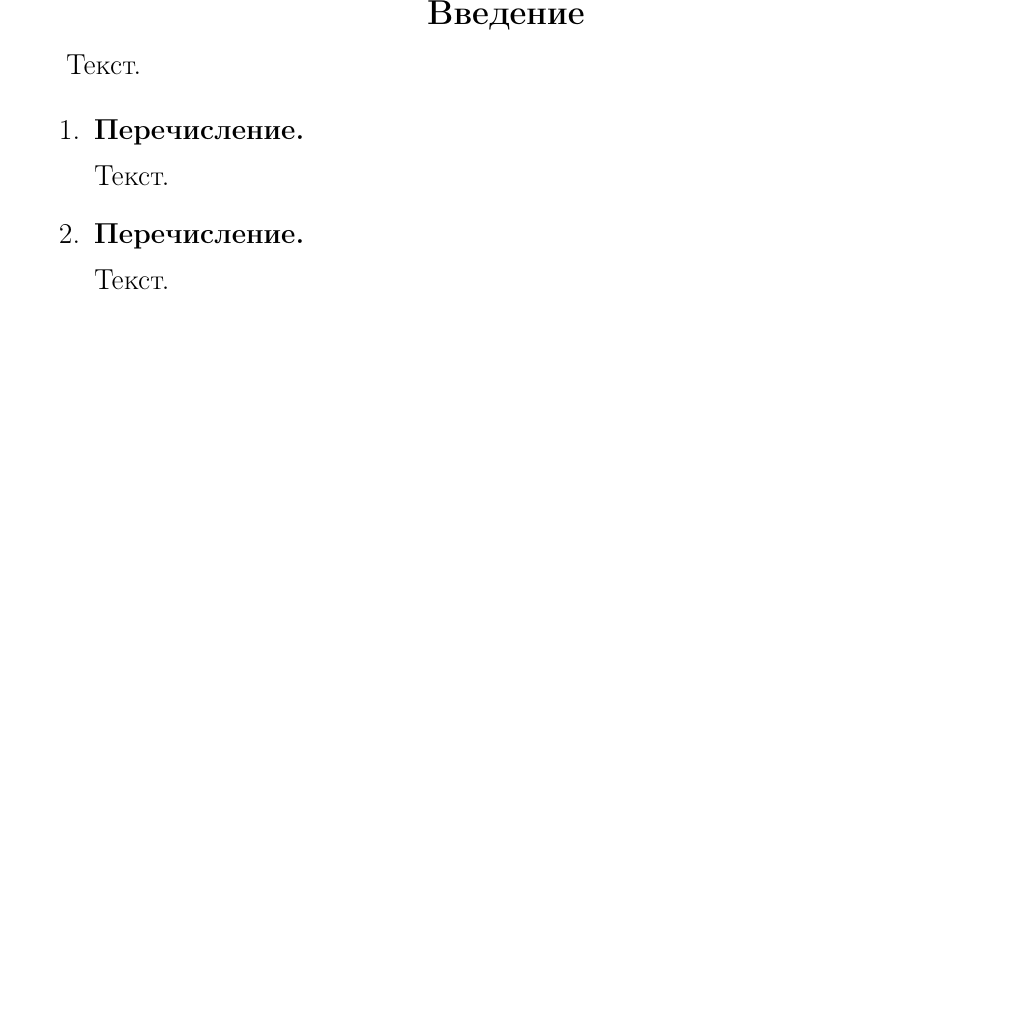
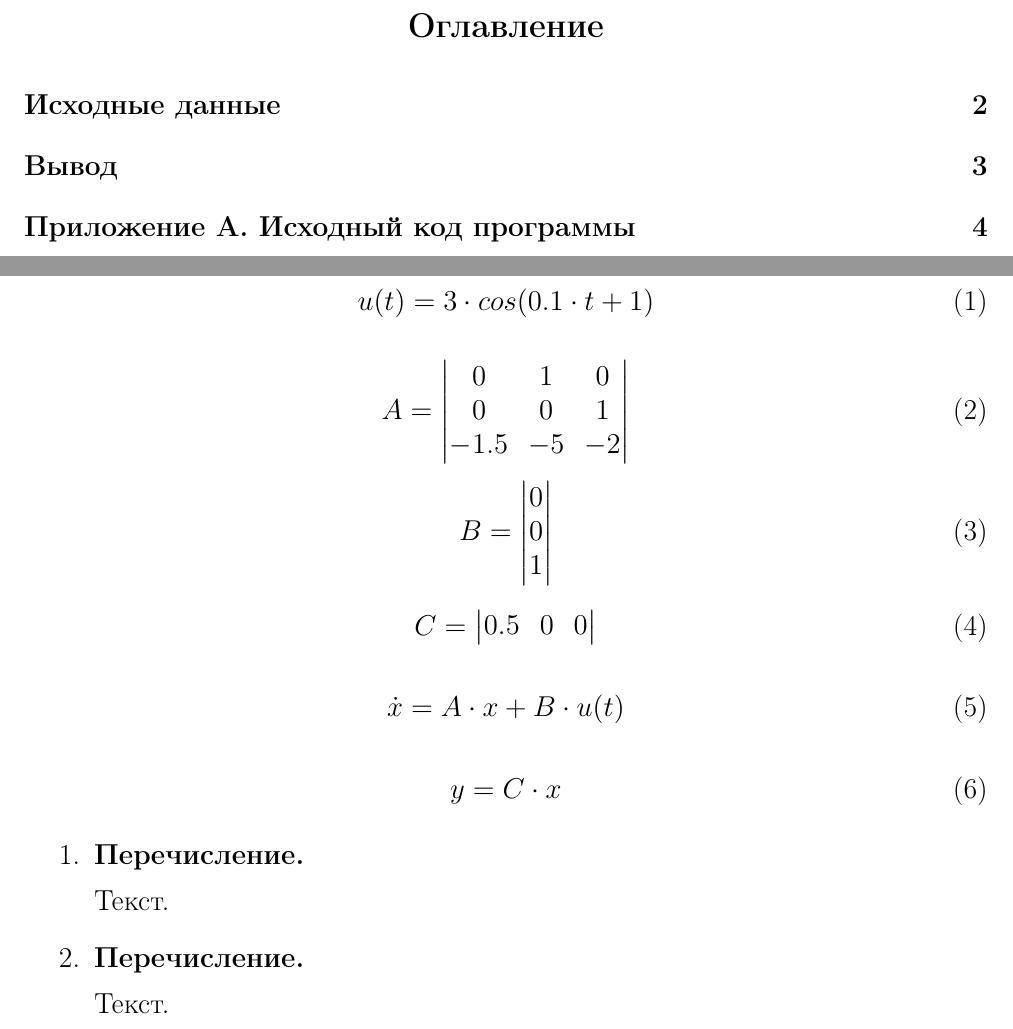
Before and after one commit to DGKmaster/StateCppModel, a LaTeX document (docs/main.tex): part of page 3 of 4 before the commit and two parts of pages 2 and 3 of 5 after it, the two joined at a grey line, cut at the place of the change, the shorter picture padded with empty space. Compiled offline with pdfLaTeX.

Commit message:
Add initial information

```diff
--- a/docs/main.tex
+++ b/docs/main.tex
@@ -14,6 +14,10 @@
 \usepackage{textcomp}
 \usepackage{titlesec}
 \usepackage{alltt}
+
+\usepackage{cite}
+\usepackage{url}
+%%%%%%%%%%%%%%%%%%%%%%%%%%%%%%%%%%%%%%%%%%%%%%%%%%%%%%%%%%%%%%%%%%%%%%%%
 
 \titleformat{\chapter}[display]
     {\filcenter\large\bfseries}
@@ -52 +58,59 @@
 \newpage
+\tableofcontents
+%%%%%%%%%%%%%%%%%%%%%%%%%%%%%%%%%%%%%%%%%%%%%%%%%%%%%%%%%%%%%%%%%%%%%%%%
+
+
+
+%% Исходные данные
+%%%%%%%%%%%%%%%%%%%%%%%%%%%%%%%%%%%%%%%%%%%%%%%%%%%%%%%%%%%%%%%%%%%%%%%%
+\newpage
+\chapter*{Исходные данные}
+\addcontentsline{toc}{chapter}{Исходные данные}
+
+Текст.
+
+\begin{equation}
+    u(t) = 3 \cdot  cos(0.1 \cdot t + 1)
+\end{equation}
+
+\begin{equation}
+    A =
+    \begin{vmatrix}
+        0 & 1 & 0 \\
+        0 & 0 & 1 \\
+        -1.5 & -5 & -2
+    \end{vmatrix}
+\end{equation}
+
+\begin{equation}
+    B =
+    \begin{vmatrix}
+        0 \\
+        0 \\
+        1
+    \end{vmatrix}
+\end{equation}
+
+\begin{equation}
+    C =
+    \begin{vmatrix}
+        0.5 & 0 & 0
+    \end{vmatrix}
+\end{equation}
+
+\begin{equation}
+\dot x = A \cdot x + B \cdot u(t)
+\end{equation}
+
+\begin{equation}
+y = C \cdot x
+\end{equation}
+
+\begin{enumerate}
+    \item {\bfseries Перечисление.}
+
+    Текст.
+    \item {\bfseries Перечисление.}
+
+    Текст.
+    \item {\bfseries Перечисление.}
@@ -53,3 +142,4 @@
+\addcontentsline{toc}{chapter}{Приложение А. Исходный код программы}
 
 \begin{alltt}
 \begin{verbatim}
@@ -80,28 +170,6 @@ double control() {
 }
 \end{verbatim}
 \end{alltt}
-
-\newpage
-\chapter*{Введение}
-\addcontentsline{toc}{chapter}{Введение}
-
-Текст.
-
-\begin{enumerate}
-    \item {\bfseries Перечисление.}
-
-    Текст.
-    \item {\bfseries Перечисление.}
-
-    Текст.
-    \item {\bfseries Перечисление.}
-
-    Текст.
-\end{enumerate}
-
-\chapter*{Заключение}
-\addcontentsline{toc}{chapter}{Заключение}
-
-Текст.
+%%%%%%%%%%%%%%%%%%%%%%%%%%%%%%%%%%%%%%%%%%%%%%%%%%%%%%%%%%%%%%%%%%%%%%%%
 
 \end{document}
```
Also changed, not shown: docs/main.tex (39 more changed lines).
